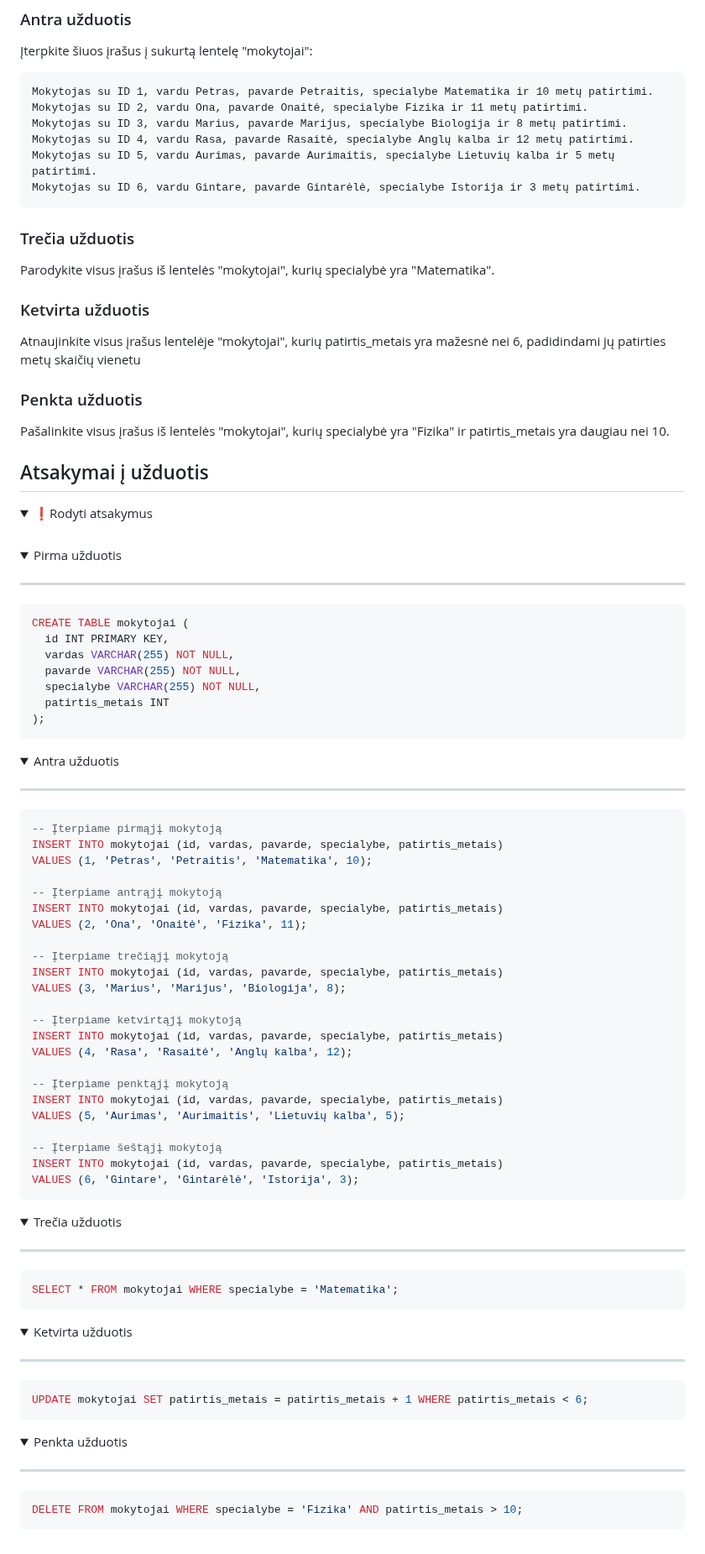
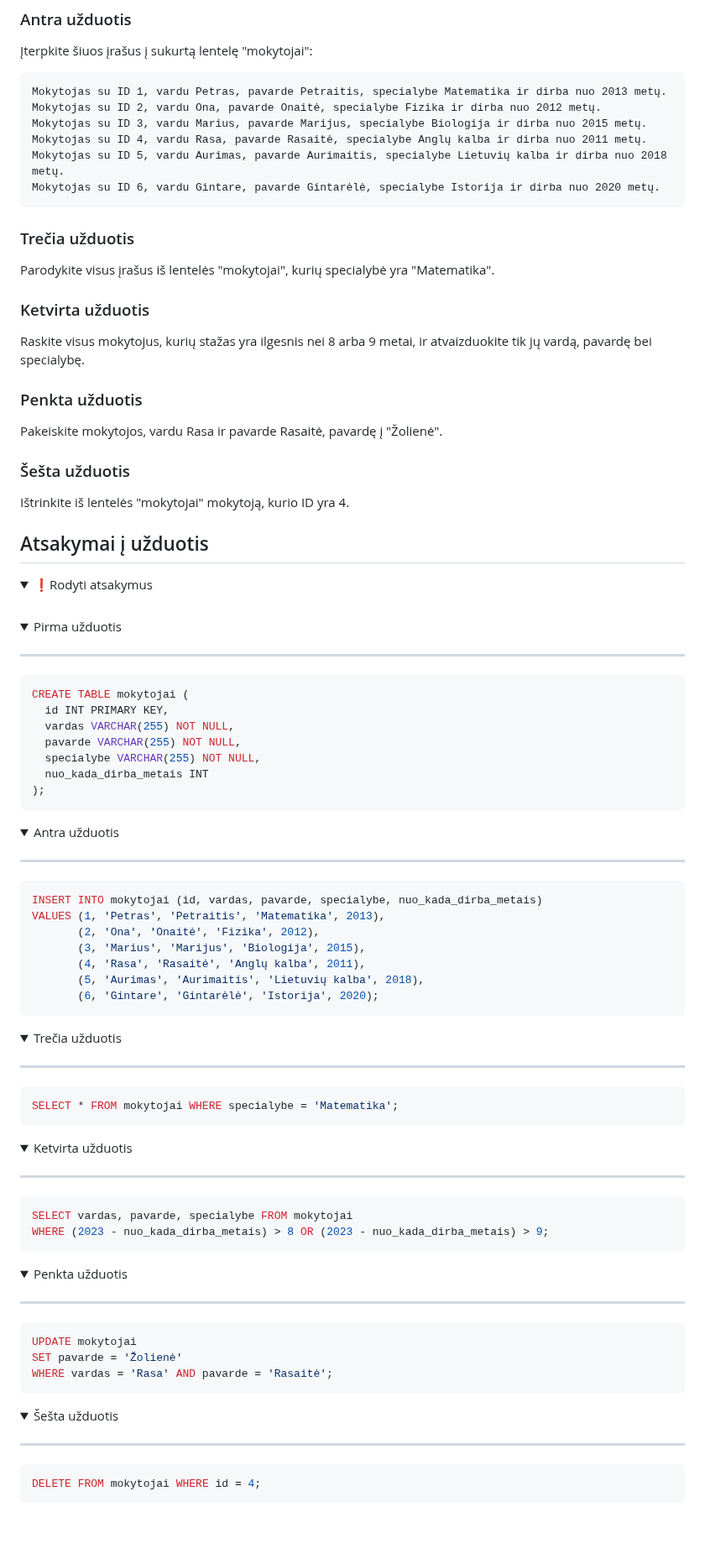
Before and after one commit to infohata/course-python-basic, a Markdown page: 16_DB/02_crud_select_insert_update_delete.md, the part around the change. Shown at 84% size. Rendered like a GitHub page; folded sections open.

Commit message:
modifikuotos užduotys CRUD

````diff
--- a/16_DB/02_crud_select_insert_update_delete.md
+++ b/16_DB/02_crud_select_insert_update_delete.md
@@ -77,12 +77,12 @@ Sukurkite lentelę "mokytojai" su šiais stulpeliais: "id", "vardas", "pavarde",
 Įterpkite šiuos įrašus į sukurtą lentelę "mokytojai":
 
 ```text
-Mokytojas su ID 1, vardu Petras, pavarde Petraitis, specialybe Matematika ir 10 metų patirtimi.
-Mokytojas su ID 2, vardu Ona, pavarde Onaitė, specialybe Fizika ir 11 metų patirtimi.
-Mokytojas su ID 3, vardu Marius, pavarde Marijus, specialybe Biologija ir 8 metų patirtimi.
-Mokytojas su ID 4, vardu Rasa, pavarde Rasaitė, specialybe Anglų kalba ir 12 metų patirtimi.
-Mokytojas su ID 5, vardu Aurimas, pavarde Aurimaitis, specialybe Lietuvių kalba ir 5 metų patirtimi.
-Mokytojas su ID 6, vardu Gintare, pavarde Gintarėlė, specialybe Istorija ir 3 metų patirtimi.
+Mokytojas su ID 1, vardu Petras, pavarde Petraitis, specialybe Matematika ir dirba nuo 2013 metų.
+Mokytojas su ID 2, vardu Ona, pavarde Onaitė, specialybe Fizika ir dirba nuo 2012 metų.
+Mokytojas su ID 3, vardu Marius, pavarde Marijus, specialybe Biologija ir dirba nuo 2015 metų.
+Mokytojas su ID 4, vardu Rasa, pavarde Rasaitė, specialybe Anglų kalba ir dirba nuo 2011 metų.
+Mokytojas su ID 5, vardu Aurimas, pavarde Aurimaitis, specialybe Lietuvių kalba ir dirba nuo 2018 metų.
+Mokytojas su ID 6, vardu Gintare, pavarde Gintarėlė, specialybe Istorija ir dirba nuo 2020 metų.
 ```
 
 ### Trečia užduotis
@@ -91,11 +91,15 @@ Parodykite visus įrašus iš lentelės "mokytojai", kurių specialybė yra "Mat
 
 ### Ketvirta užduotis
 
-Atnaujinkite visus įrašus lentelėje "mokytojai", kurių patirtis_metais yra mažesnė nei 6, padidindami jų patirties metų skaičių vienetu
+Raskite visus mokytojus, kurių stažas yra ilgesnis nei 8 arba 9 metai, ir atvaizduokite tik jų vardą, pavardę bei specialybę.
 
 ### Penkta užduotis
 
-Pašalinkite visus įrašus iš lentelės "mokytojai", kurių specialybė yra "Fizika" ir patirtis_metais yra daugiau nei 10.
+Pakeiskite mokytojos, vardu Rasa ir pavarde Rasaitė, pavardę į "Žolienė".
+
+### Šešta užduotis
+
+Ištrinkite iš lentelės "mokytojai" mokytoją, kurio ID yra 4.
 
 ## Atsakymai į užduotis
 
@@ -111,7 +115,7 @@ CREATE TABLE mokytojai (
   vardas VARCHAR(255) NOT NULL,
   pavarde VARCHAR(255) NOT NULL,
   specialybe VARCHAR(255) NOT NULL,
-  patirtis_metais INT
+  nuo_kada_dirba_metais INT
 );
 ```
 
@@ -121,29 +125,13 @@ CREATE TABLE mokytojai (
 <hr>
 
 ```sql
--- Įterpiame pirmąjį mokytoją
-INSERT INTO mokytojai (id, vardas, pavarde, specialybe, patirtis_metais)
-VALUES (1, 'Petras', 'Petraitis', 'Matematika', 10);
-
--- Įterpiame antrąjį mokytoją
-INSERT INTO mokytojai (id, vardas, pavarde, specialybe, patirtis_metais)
-VALUES (2, 'Ona', 'Onaitė', 'Fizika', 11);
-
--- Įterpiame trečiąjį mokytoją
-INSERT INTO mokytojai (id, vardas, pavarde, specialybe, patirtis_metais)
-VALUES (3, 'Marius', 'Marijus', 'Biologija', 8);
-
--- Įterpiame ketvirtąjį mokytoją
-INSERT INTO mokytojai (id, vardas, pavarde, specialybe, patirtis_metais)
-VALUES (4, 'Rasa', 'Rasaitė', 'Anglų kalba', 12);
-
--- Įterpiame penktąjį mokytoją
-INSERT INTO mokytojai (id, vardas, pavarde, specialybe, patirtis_metais)
-VALUES (5, 'Aurimas', 'Aurimaitis', 'Lietuvių kalba', 5);
-
--- Įterpiame šeštąjį mokytoją
-INSERT INTO mokytojai (id, vardas, pavarde, specialybe, patirtis_metais)
-VALUES (6, 'Gintare', 'Gintarėlė', 'Istorija', 3);
+INSERT INTO mokytojai (id, vardas, pavarde, specialybe, nuo_kada_dirba_metais)
+VALUES (1, 'Petras', 'Petraitis', 'Matematika', 2013),
+       (2, 'Ona', 'Onaitė', 'Fizika', 2012),
+       (3, 'Marius', 'Marijus', 'Biologija', 2015),
+       (4, 'Rasa', 'Rasaitė', 'Anglų kalba', 2011),
+       (5, 'Aurimas', 'Aurimaitis', 'Lietuvių kalba', 2018),
+       (6, 'Gintare', 'Gintarėlė', 'Istorija', 2020);
 ```
 
 </details>
@@ -161,7 +149,8 @@ SELECT * FROM mokytojai WHERE specialybe = 'Matematika';
 <hr>
 
 ```sql
-UPDATE mokytojai SET patirtis_metais = patirtis_metais + 1 WHERE patirtis_metais < 6;
+SELECT vardas, pavarde, specialybe FROM mokytojai
+WHERE (2023 - nuo_kada_dirba_metais) > 8 OR (2023 - nuo_kada_dirba_metais) > 9;
 ```
 
 </details>
@@ -170,7 +159,18 @@ UPDATE mokytojai SET patirtis_metais = patirtis_metais + 1 WHERE patirtis_metais
 <hr>
 
 ```sql
-DELETE FROM mokytojai WHERE specialybe = 'Fizika' AND patirtis_metais > 10;
+UPDATE mokytojai
+SET pavarde = 'Žolienė'
+WHERE vardas = 'Rasa' AND pavarde = 'Rasaitė';
+```
+
+</details>
+<details>
+<summary>Šešta užduotis</summary>
+<hr>
+
+```sql
+DELETE FROM mokytojai WHERE id = 4;
 ```
 
 </details>
````
